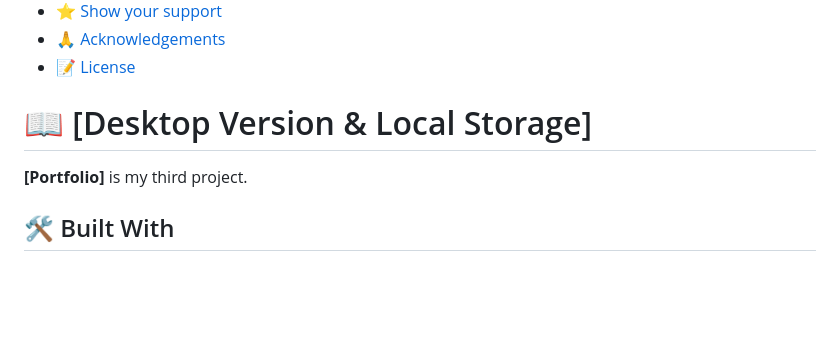
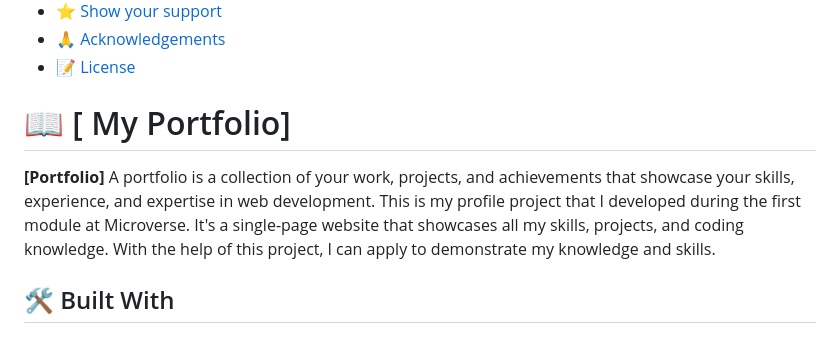
Before and after one commit to Nelofarzabi/My_Portfolio, a Markdown page: README.md, the part around the change. Rendered like a GitHub page; blank space fills up the shorter version.

```diff
--- a/README.md
+++ b/README.md
@@ -25,9 +25,9 @@
 
 <!-- PROJECT DESCRIPTION -->
 
-# 📖 [Desktop Version & Local Storage]   <a name="about-project"></a>
+# 📖 [ My Portfolio]   <a name="about-project"></a>
 
-**[Portfolio]** is my third project.
+**[Portfolio]** A portfolio is a collection of your work, projects, and achievements that showcase your skills, experience, and expertise in web development. This is my profile project that I developed during the first module at Microverse. It's a single-page website that showcases all my skills, projects, and coding knowledge. With the help of this project, I can apply to demonstrate my knowledge and skills.
 
 ## 🛠 Built With <a name="built-with"></a>
 
```
